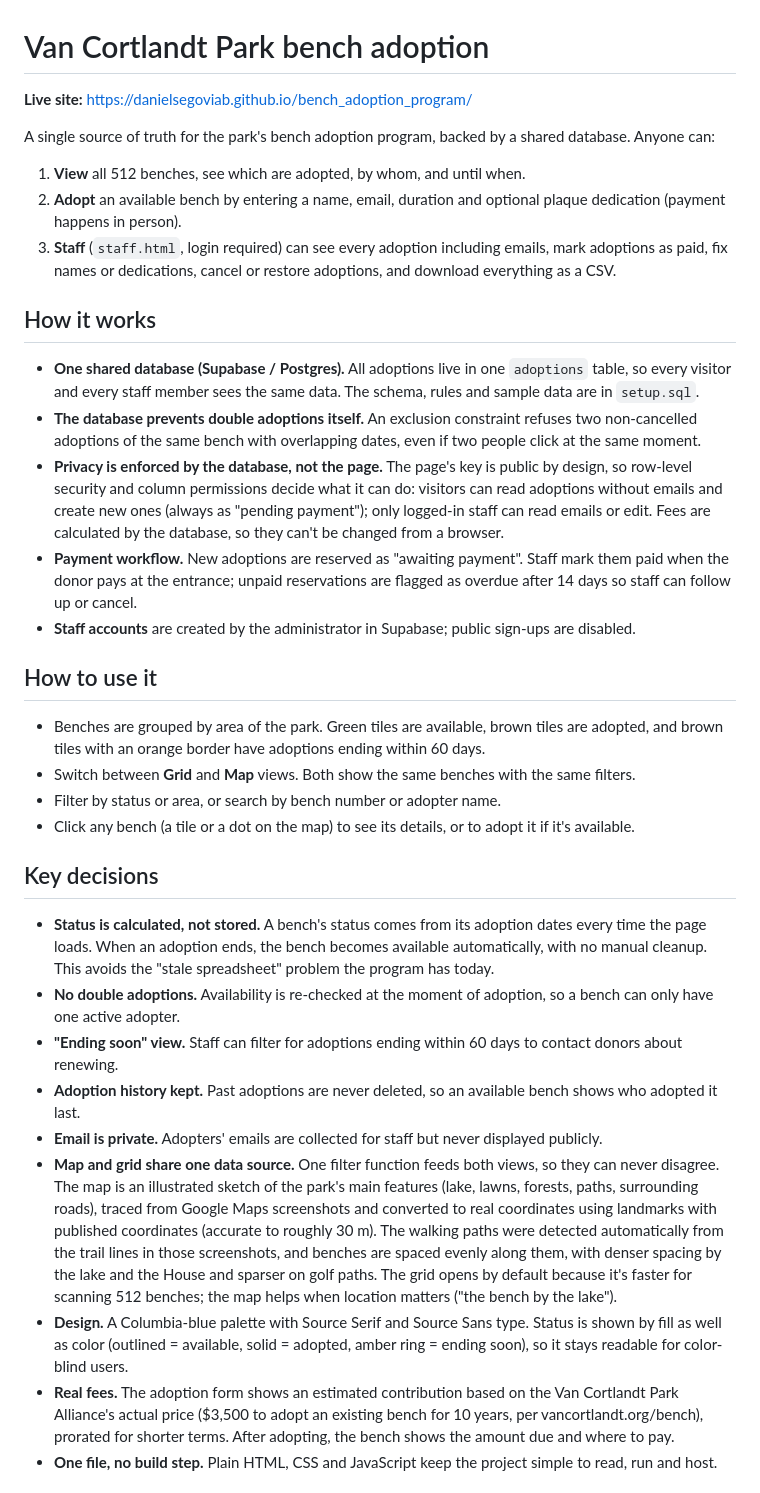
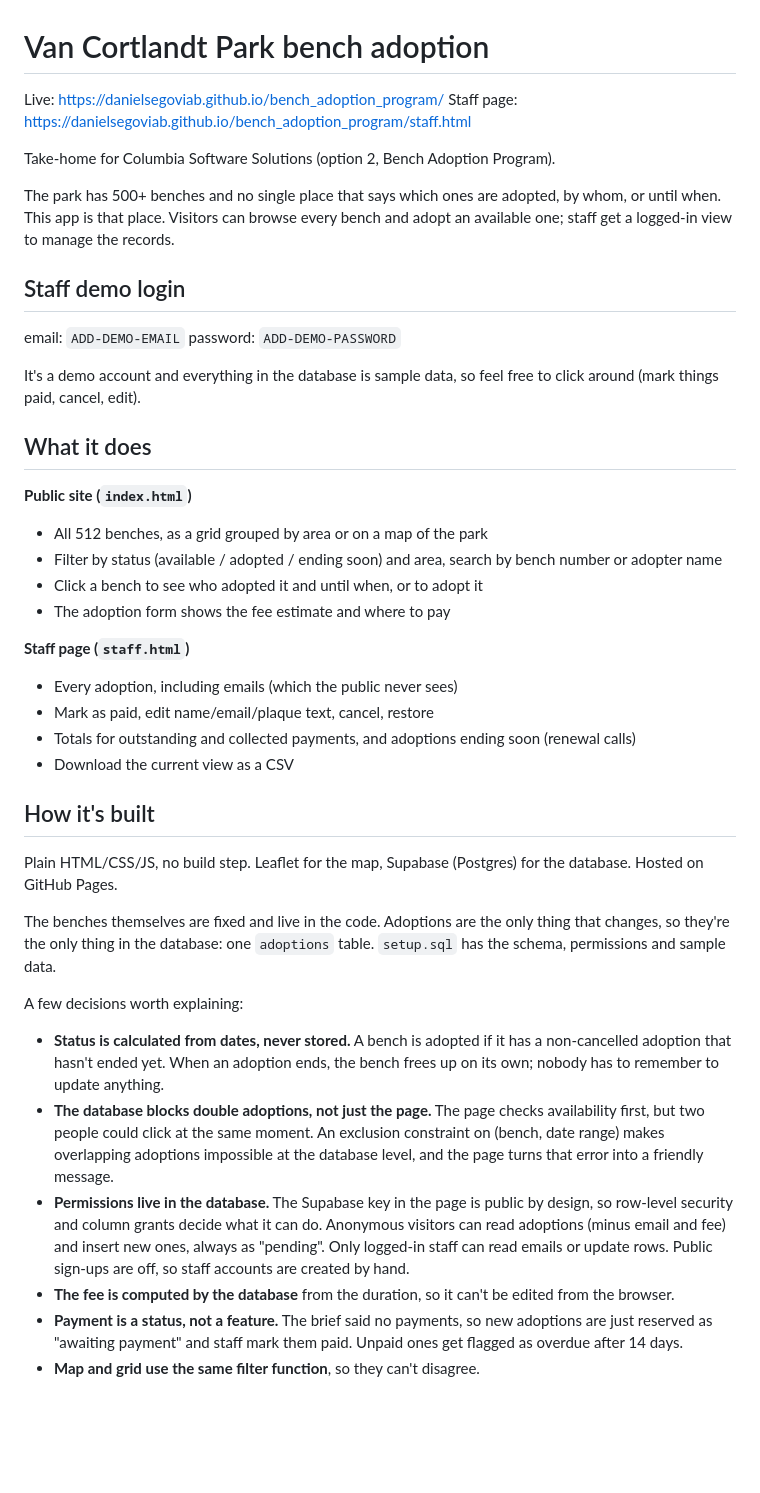
Before and after one commit to danielsegoviab/bench_adoption_program, a Markdown page: README.md, the part around one of its changes. Drawn GitHub-style; blank space fills up the shorter version.

Commit message:
Revise README with staff page and project details
Updated README.md with new staff page link, demo login details, and clarified project features and limitations.

```diff
--- a/README.md
+++ b/README.md
@@ -1,33 +1,45 @@
 # Van Cortlandt Park bench adoption
 
-**Live site:** https://danielsegoviab.github.io/bench_adoption_program/
+Live: https://danielsegoviab.github.io/bench_adoption_program/
+Staff page: https://danielsegoviab.github.io/bench_adoption_program/staff.html
 
-A single source of truth for the park's bench adoption program, backed by a shared database. Anyone can:
+Take-home for Columbia Software Solutions (option 2, Bench Adoption Program).
 
-1. **View** all 512 benches, see which are adopted, by whom, and until when.
-2. **Adopt** an available bench by entering a name, email, duration and optional plaque dedication (payment happens in person).
-3. **Staff** (`staff.html`, login required) can see every adoption including emails, mark adoptions as paid, fix names or dedications, cancel or restore adoptions, and download everything as a CSV.
+The park has 500+ benches and no single place that says which ones are adopted, by whom, or until when. This app is that place. Visitors can browse every bench and adopt an available one; staff get a logged-in view to manage the records.
 
-## How it works
-- **One shared database (Supabase / Postgres).** All adoptions live in one `adoptions` table, so every visitor and every staff member sees the same data. The schema, rules and sample data are in `setup.sql`.
-- **The database prevents double adoptions itself.** An exclusion constraint refuses two non-cancelled adoptions of the same bench with overlapping dates, even if two people click at the same moment.
-- **Privacy is enforced by the database, not the page.** The page's key is public by design, so row-level security and column permissions decide what it can do: visitors can read adoptions without emails and create new ones (always as "pending payment"); only logged-in staff can read emails or edit. Fees are calculated by the database, so they can't be changed from a browser.
-- **Payment workflow.** New adoptions are reserved as "awaiting payment". Staff mark them paid when the donor pays at the entrance; unpaid reservations are flagged as overdue after 14 days so staff can follow up or cancel.
-- **Staff accounts** are created by the administrator in Supabase; public sign-ups are disabled.
+## Staff demo login
 
-## How to use it
-- Benches are grouped by area of the park. Green tiles are available, brown tiles are adopted, and brown tiles with an orange border have adoptions ending within 60 days.
-- Switch between **Grid** and **Map** views. Both show the same benches with the same filters.
-- Filter by status or area, or search by bench number or adopter name.
-- Click any bench (a tile or a dot on the map) to see its details, or to adopt it if it's available.
+email: `ADD-DEMO-EMAIL`
+password: `ADD-DEMO-PASSWORD`
 
-## Key decisions
-- **Status is calculated, not stored.** A bench's status comes from its adoption dates every time the page loads. When an adoption ends, the bench becomes available automatically, with no manual cleanup. This avoids the "stale spreadsheet" problem the program has today.
-- **No double adoptions.** Availability is re-checked at the moment of adoption, so a bench can only have one active adopter.
-- **"Ending soon" view.** Staff can filter for adoptions ending within 60 days to contact donors about renewing.
-- **Adoption history kept.** Past adoptions are never deleted, so an available bench shows who adopted it last.
-- **Email is private.** Adopters' emails are collected for staff but never displayed publicly.
-- **Map and grid share one data source.** One filter function feeds both views, so they can never disagree. The map is an illustrated sketch of the park's main features (lake, lawns, forests, paths, surrounding roads), traced from Google Maps screenshots and converted to real coordinates using landmarks with published coordinates (accurate to roughly 30 m). The walking paths were detected automatically from the trail lines in those screenshots, and benches are spaced evenly along them, with denser spacing by the lake and the House and sparser on golf paths. The grid opens by default because it's faster for scanning 512 benches; the map helps when location matters ("the bench by the lake").
-- **Design.** A Columbia-blue palette with Source Serif and Source Sans type. Status is shown by fill as well as color (outlined = available, solid = adopted, amber ring = ending soon), so it stays readable for color-blind users.
-- **Real fees.** The adoption form shows an estimated contribution based on the Van Cortlandt Park Alliance's actual price ($3,500 to adopt an existing bench for 10 years, per vancortlandt.org/bench), prorated for shorter terms. After adopting, the bench shows the amount due and where to pay.
-- **One file, no build step.** Plain HTML, CSS and JavaScript keep the project simple to read, run and host.
+It's a demo account and everything in the database is sample data, so feel free to click around (mark things paid, cancel, edit).
+
+## What it does
+
+**Public site (`index.html`)**
+- All 512 benches, as a grid grouped by area or on a map of the park
+- Filter by status (available / adopted / ending soon) and area, search by bench number or adopter name
+- Click a bench to see who adopted it and until when, or to adopt it
+- The adoption form shows the fee estimate and where to pay
+
+**Staff page (`staff.html`)**
+- Every adoption, including emails (which the public never sees)
+- Mark as paid, edit name/email/plaque text, cancel, restore
+- Totals for outstanding and collected payments, and adoptions ending soon (renewal calls)
+- Download the current view as a CSV
+
+## How it's built
+
+Plain HTML/CSS/JS, no build step. Leaflet for the map, Supabase (Postgres) for the database. Hosted on GitHub Pages.
+
+The benches themselves are fixed and live in the code. Adoptions are the only thing that changes, so they're the only thing in the database: one `adoptions` table. `setup.sql` has the schema, permissions and sample data.
+
+A few decisions worth explaining:
+
+- **Status is calculated from dates, never stored.** A bench is adopted if it has a non-cancelled adoption that hasn't ended yet. When an adoption ends, the bench frees up on its own; nobody has to remember to update anything.
+- **The database blocks double adoptions, not just the page.** The page checks availability first, but two people could click at the same moment. An exclusion constraint on (bench, date range) makes overlapping adoptions impossible at the database level, and the page turns that error into a friendly message.
+- **Permissions live in the database.** The Supabase key in the page is public by design, so row-level security and column grants decide what it can do. Anonymous visitors can read adoptions (minus email and fee) and insert new ones, always as "pending". Only logged-in staff can read emails or update rows. Public sign-ups are off, so staff accounts are created by hand.
+- **The fee is computed by the database** from the duration, so it can't be edited from the browser.
+- **Payment is a status, not a feature.** The brief said no payments, so new adoptions are just reserved as "awaiting payment" and staff mark them paid. Unpaid ones get flagged as overdue after 14 days.
+- **Map and grid use the same filter function**, so they can't disagree.
+
```
Also changed, not shown: other parts of README.md (+25 -14 lines).
